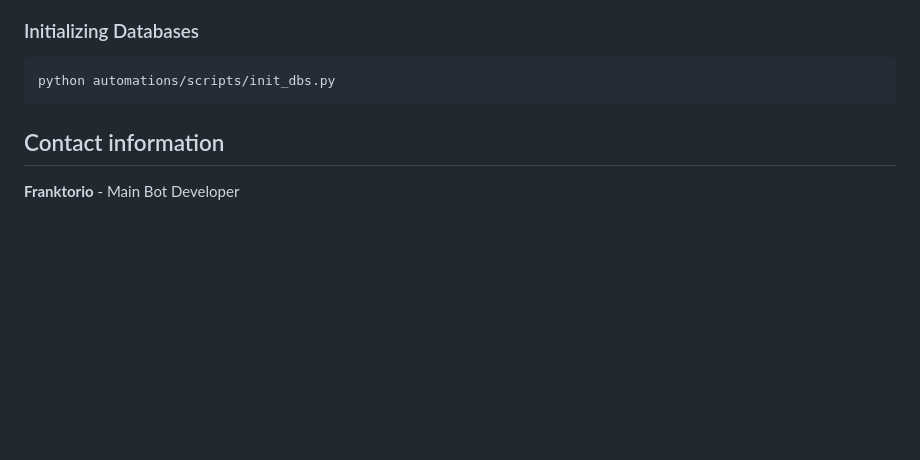
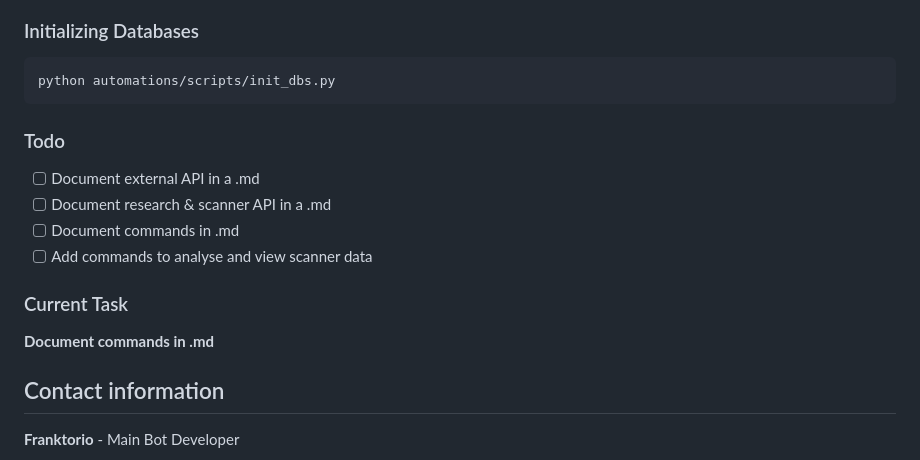
Before and after one commit to Franktorio/franktorio-xsouls-lab, a Markdown page: README.md, the part around the change. GitHub-like rendering; blank space fills up the shorter version.

Commit message:
Re-wrote README.md

````diff
--- a/README.md
+++ b/README.md
@@ -95,6 +95,14 @@ python automations/scripts/migrate_db.py
 python automations/scripts/init_dbs.py
 ```
 
+### Todo
+- [ ] Document external API in a .md
+- [ ] Document research & scanner API in a .md
+- [ ] Document commands in .md
+- [ ] Add commands to analyse and view scanner data
+
+### Current Task
+**Document commands in .md**
 
 ## Contact information
 **Franktorio** - Main Bot Developer
````
